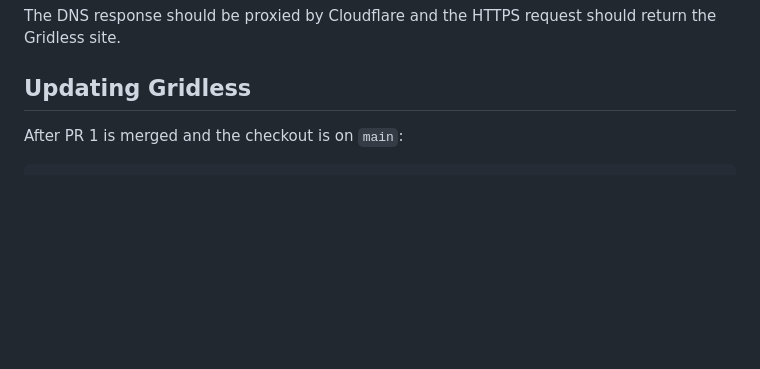
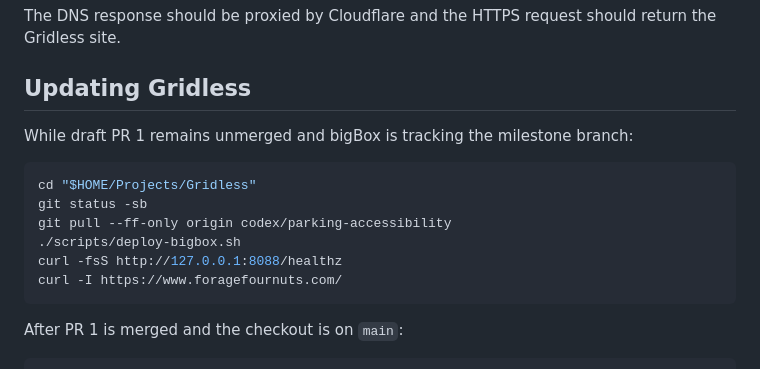
Before and after one commit to AES256Afro/Gridless, a Markdown page: DEPLOY_BIGBOX.md, the part around the change. Rendered like a GitHub page; blank space fills up the shorter version.

Commit message:
Document milestone branch deployment

````diff
--- a/DEPLOY_BIGBOX.md
+++ b/DEPLOY_BIGBOX.md
@@ -130,6 +130,17 @@ The DNS response should be proxied by Cloudflare and the HTTPS request should re
 
 ## Updating Gridless
 
+While draft PR 1 remains unmerged and bigBox is tracking the milestone branch:
+
+```bash
+cd "$HOME/Projects/Gridless"
+git status -sb
+git pull --ff-only origin codex/parking-accessibility
+./scripts/deploy-bigbox.sh
+curl -fsS http://127.0.0.1:8088/healthz
+curl -I https://www.foragefournuts.com/
+```
+
 After PR 1 is merged and the checkout is on `main`:
 
 ```bash
````
